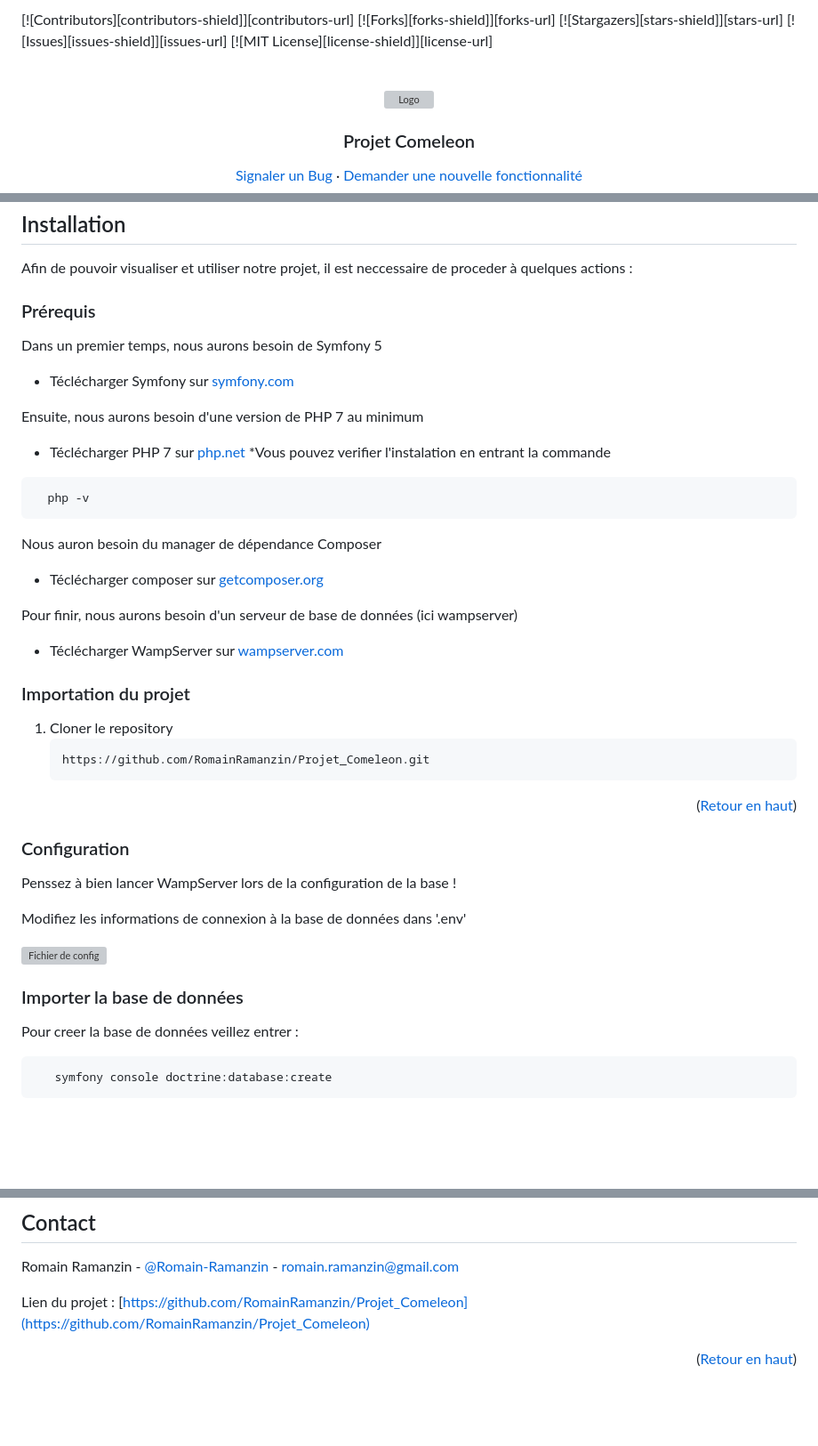
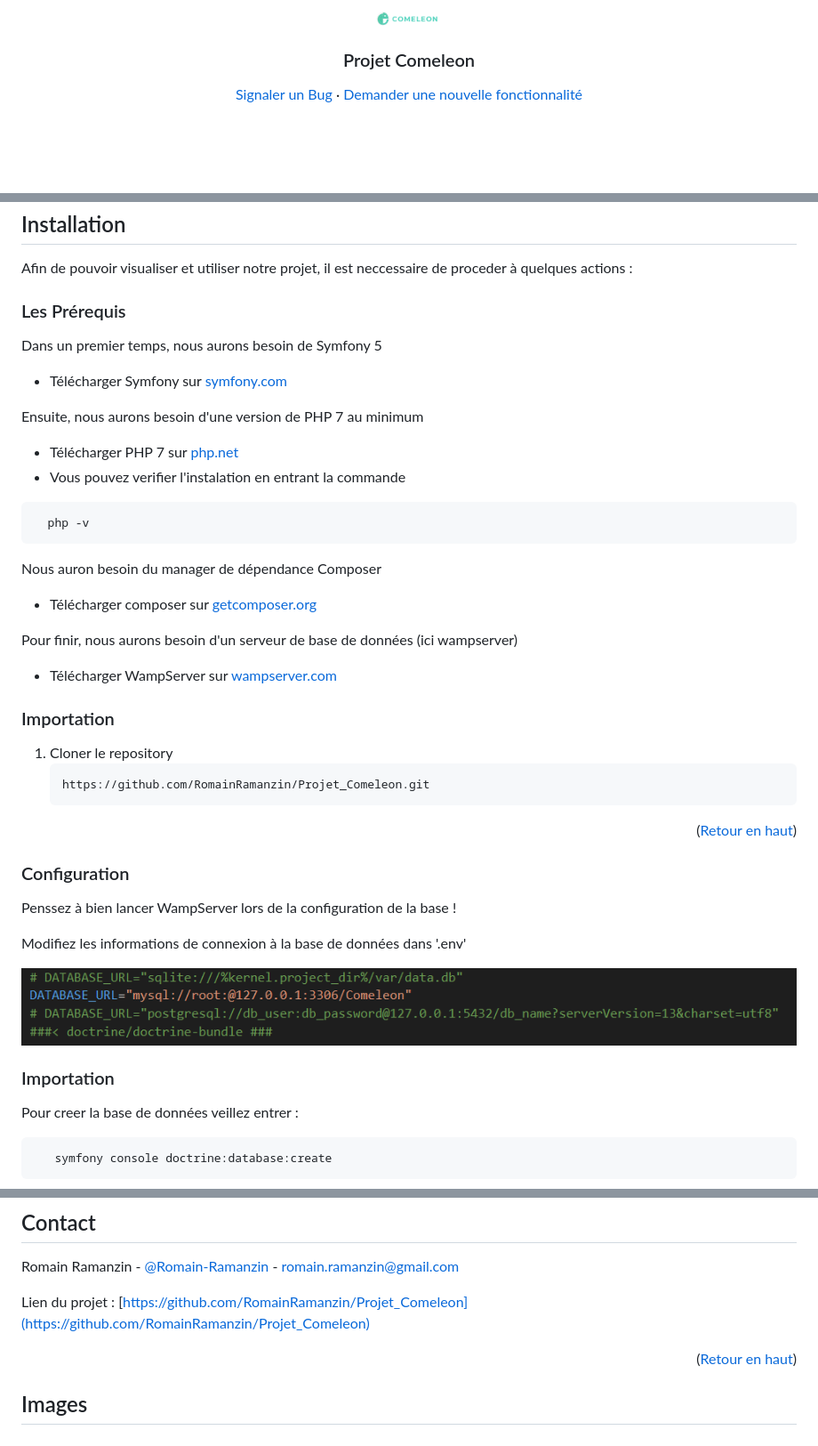
Before and after one commit to RomainRamanzin/Projet_Comeleon, a Markdown page: README.md, 3 parts joined by grey strips. Shown: that part at 89% size. GitHub-like rendering; pictures changed too: Images/Logo.png (added), Images/config_bdd.png (added); blank space fills up the shorter version; grey boxes are pictures that could not be loaded.

Commit message:
<HotFix>Modif readMe

````diff
--- a/README.md
+++ b/README.md
@@ -1,12 +1,4 @@
 <div id="top"></div>
-
-<!-- PROJECT SHIELDS -->
-[![Contributors][contributors-shield]][contributors-url]
-[![Forks][forks-shield]][forks-url]
-[![Stargazers][stars-shield]][stars-url]
-[![Issues][issues-shield]][issues-url]
-[![MIT License][license-shield]][license-url]
-
 
 <!-- PROJECT LOGO -->
 <br />
@@ -95,16 +87,16 @@ L'ors de la réalisation de ce projet, nous avons utilisées différentes techno
 
 Afin de pouvoir visualiser et utiliser notre projet, il est neccessaire de proceder à quelques actions :
 
-### Prérequis
+### Les Prérequis
 
 Dans un premier temps, nous aurons besoin de Symfony 5
 
-* Téclécharger Symfony sur [symfony.com](https://symfony.com/download)
+* Télécharger Symfony sur [symfony.com](https://symfony.com/download)
 
 Ensuite, nous aurons besoin d'une version de PHP 7 au minimum
 
-* Téclécharger PHP 7 sur [php.net](https://www.php.net/downloads)
-*Vous pouvez verifier l'instalation en entrant la commande
+* Télécharger PHP 7 sur [php.net](https://www.php.net/downloads)
+* Vous pouvez verifier l'instalation en entrant la commande
 ```sh
   php -v
   ```
@@ -112,13 +104,13 @@ Ensuite, nous aurons besoin d'une version de PHP 7 au minimum
 
 Nous auron besoin du manager de dépendance Composer
 
-* Téclécharger composer sur [getcomposer.org](https://getcomposer.org/download/)
+* Télécharger composer sur [getcomposer.org](https://getcomposer.org/download/)
 
 Pour finir, nous aurons besoin d'un serveur de base de données (ici wampserver)
-* Téclécharger WampServer sur [wampserver.com](https://www.wampserver.com/)
+* Télécharger WampServer sur [wampserver.com](https://www.wampserver.com/)
 
 
-### Importation du projet
+### Importation
 
 1. Cloner le repository
    ```sh
@@ -136,7 +128,7 @@ Modifiez les informations de connexion à la base de données dans '.env'
 
 ![Fichier de config](Images/config_bdd.png)
 
-### Importer la base de données
+### Importation
 
 Pour creer la base de données veillez entrer :
 
@@ -184,3 +176,5 @@ Romain Ramanzin - [@Romain-Ramanzin](https://www.linkedin.com/in/romain-ramanzin
 Lien du projet : [https://github.com/RomainRamanzin/Projet_Comeleon](https://github.com/RomainRamanzin/Projet_Comeleon)
 
 <p align="right">(<a href="#top">Retour en haut</a>)</p>
+
+## Images
````
Also changed, not shown: Images/accueuil.png (added).
